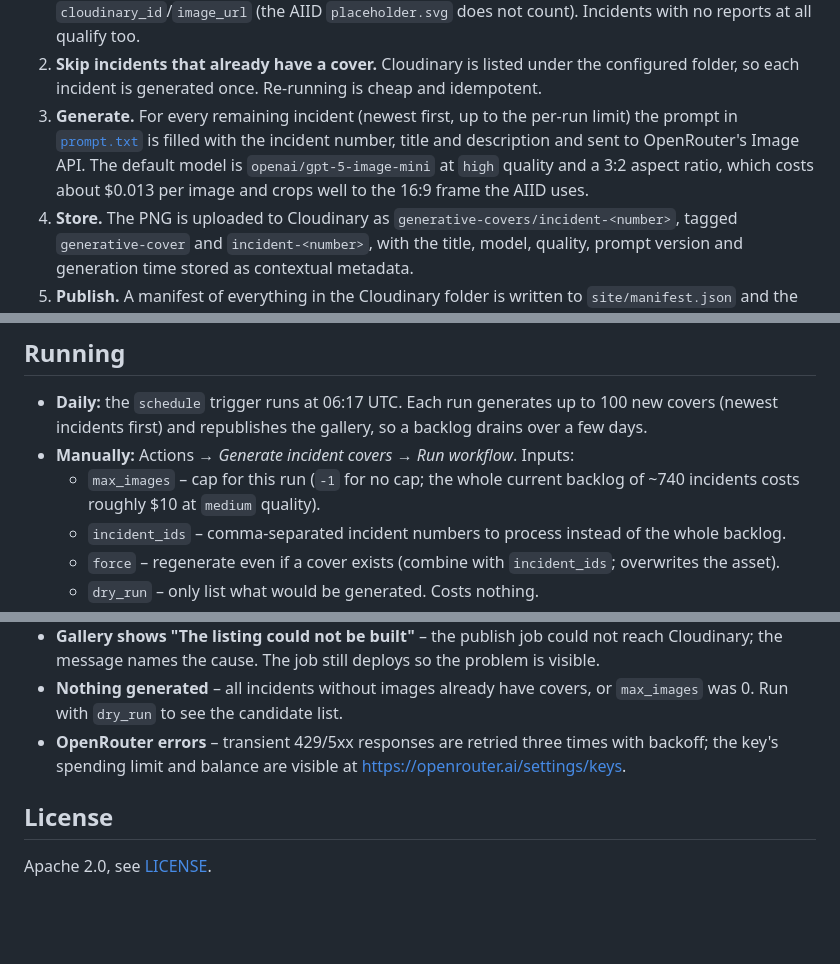
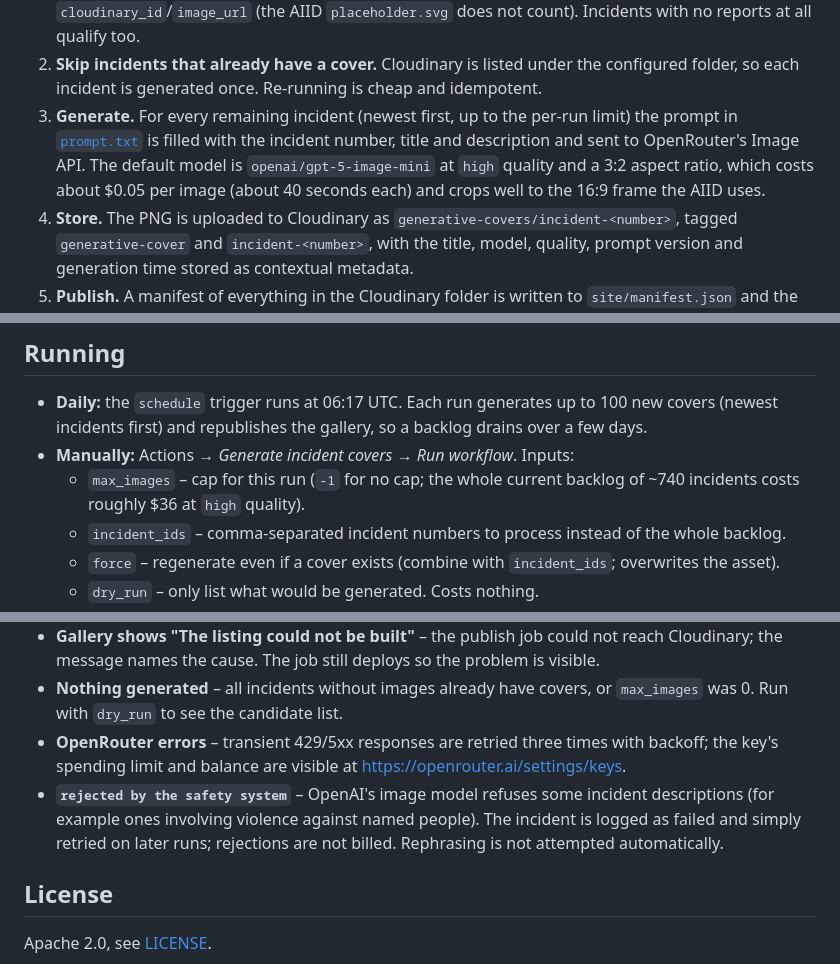
Before and after one commit to responsible-ai-collaborative/generative-covers, a Markdown page: README.md, 3 parts joined by grey strips. GitHub-like rendering; blank space fills up the shorter version.

Commit message:
README: high-quality cost figures and safety-rejection note
Co-Authored-By: Claude Fable 5.1 <noreply@anthropic.com>

```diff
--- a/README.md
+++ b/README.md
@@ -20,7 +20,7 @@ publishes a gallery where editors can preview the images and copy their URLs.
 3. **Generate.** For every remaining incident (newest first, up to the per-run limit) the prompt in
    [`prompt.txt`](prompt.txt) is filled with the incident number, title and description and sent to
    OpenRouter's Image API. The default model is `openai/gpt-5-image-mini` at `high` quality and a 3:2
-   aspect ratio, which costs about $0.013 per image and crops well to the 16:9 frame the AIID uses.
+   aspect ratio, which costs about $0.05 per image (about 40 seconds each) and crops well to the 16:9 frame the AIID uses.
 4. **Store.** The PNG is uploaded to Cloudinary as `generative-covers/incident-<number>`, tagged
    `generative-cover` and `incident-<number>`, with the title, model, quality, prompt version and
    generation time stored as contextual metadata.
@@ -59,7 +59,7 @@ GitHub Pages must be set to **Source: GitHub Actions** (Settings → Pages). The
   (newest incidents first) and republishes the gallery, so a backlog drains over a few days.
 - **Manually:** Actions → *Generate incident covers* → *Run workflow*. Inputs:
   - `max_images` – cap for this run (`-1` for no cap; the whole current backlog of ~740 incidents costs
-    roughly $10 at `medium` quality).
+    roughly $36 at `high` quality).
   - `incident_ids` – comma-separated incident numbers to process instead of the whole backlog.
   - `force` – regenerate even if a cover exists (combine with `incident_ids`; overwrites the asset).
   - `dry_run` – only list what would be generated. Costs nothing.
@@ -148,6 +148,9 @@ files in the same folder are ignored.
   Run with `dry_run` to see the candidate list.
 - **OpenRouter errors** – transient 429/5xx responses are retried three times with backoff; the key's
   spending limit and balance are visible at https://openrouter.ai/settings/keys.
+- **`rejected by the safety system`** – OpenAI's image model refuses some incident descriptions (for
+  example ones involving violence against named people). The incident is logged as failed and simply
+  retried on later runs; rejections are not billed. Rephrasing is not attempted automatically.
 
 ## License
 
```
